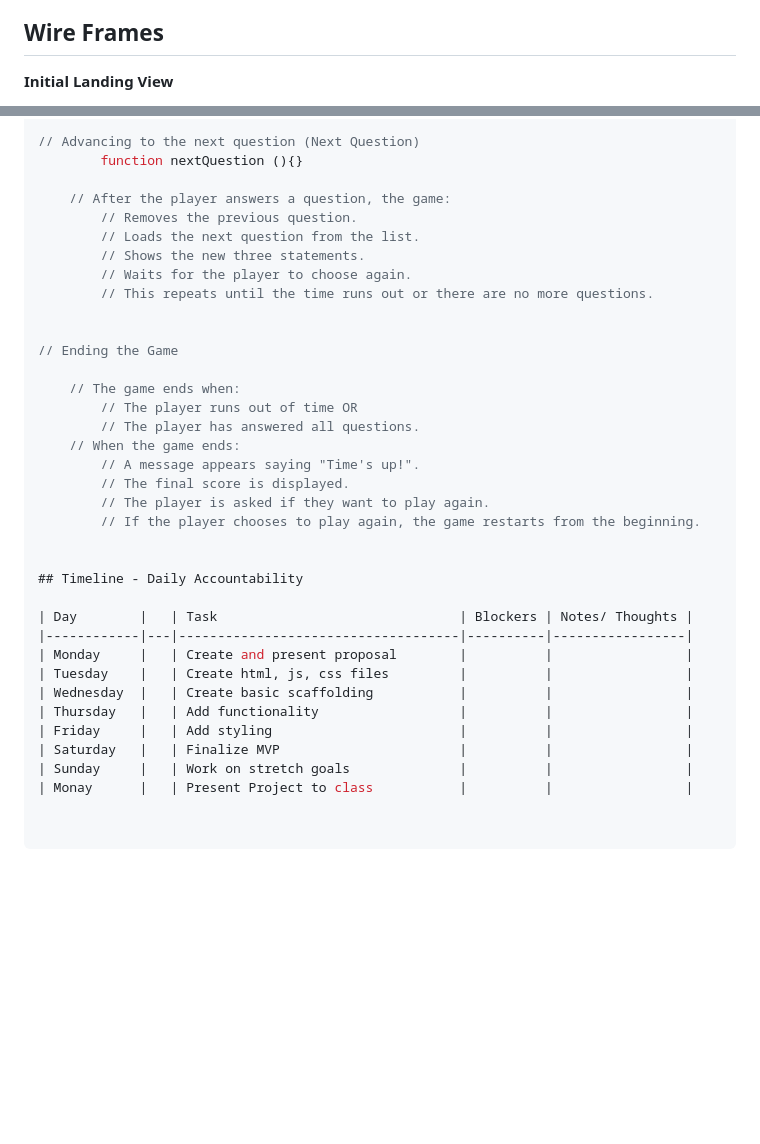
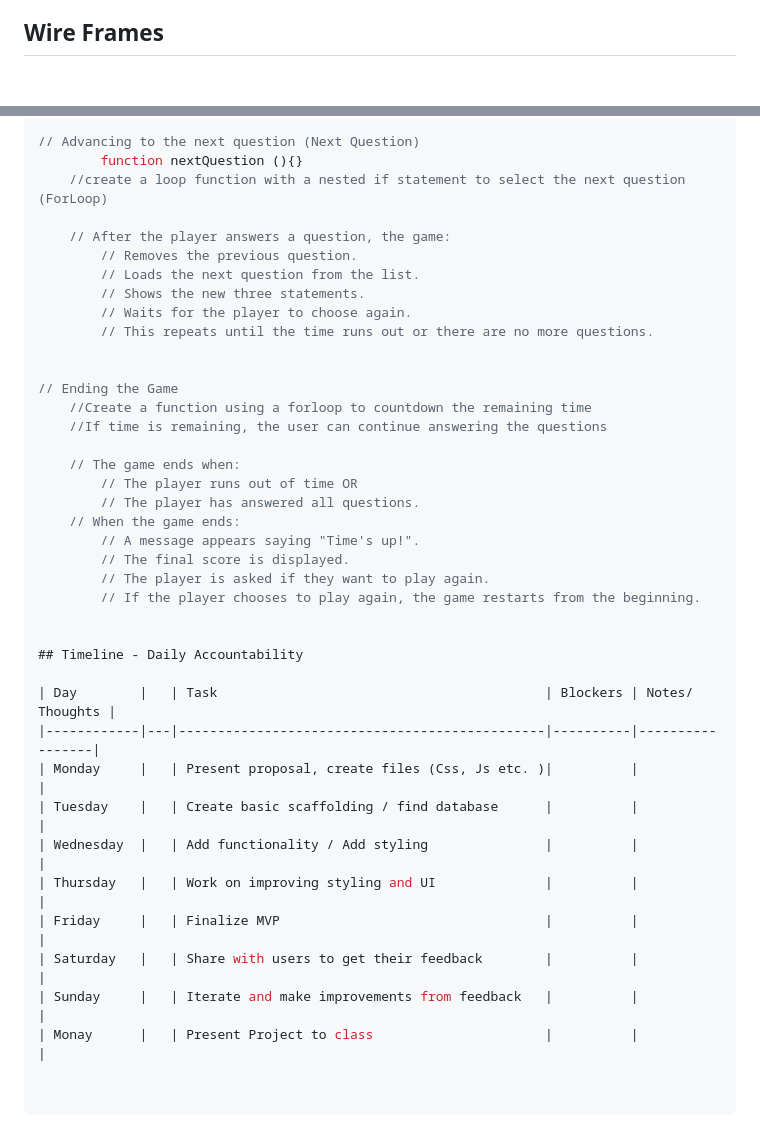
Before and after one commit to CartezDew/This-Is-Africa, a Markdown page: PROPOSAL.md, 2 parts joined by grey strips. Drawn GitHub-style; blank space fills up the shorter version.

Commit message:
Updated Proposal

```diff
--- a/PROPOSAL.md
+++ b/PROPOSAL.md
@@ -47,5 +45,4 @@ These are the core features:
 
 ## Wire Frames
 
-**Initial Landing View**
 
@@ -99,6 +97,7 @@ These are the core features:
 
 // Advancing to the next question (Next Question)
         function nextQuestion (){}
+    //create a loop function with a nested if statement to select the next question (ForLoop)
 
     // After the player answers a question, the game:
         // Removes the previous question.
@@ -109,6 +108,8 @@ These are the core features:
 
 
 // Ending the Game
+    //Create a function using a forloop to countdown the remaining time
+    //If time is remaining, the user can continue answering the questions
 
     // The game ends when:
         // The player runs out of time OR
@@ -122,13 +123,13 @@ These are the core features:
 
 ## Timeline - Daily Accountability
 
-| Day        |   | Task                               | Blockers | Notes/ Thoughts |
-|------------|---|------------------------------------|----------|-----------------|
-| Monday     |   | Create and present proposal        |          |                 |
-| Tuesday    |   | Create html, js, css files         |          |                 |
-| Wednesday  |   | Create basic scaffolding           |          |                 |
-| Thursday   |   | Add functionality                  |          |                 |
-| Friday     |   | Add styling                        |          |                 |
-| Saturday   |   | Finalize MVP                       |          |                 |
-| Sunday     |   | Work on stretch goals              |          |                 |
-| Monay      |   | Present Project to class           |          |                 |
+| Day        |   | Task                                          | Blockers | Notes/ Thoughts |
+|------------|---|-----------------------------------------------|----------|-----------------|
+| Monday     |   | Present proposal, create files (Css, Js etc. )|          |                 |
+| Tuesday    |   | Create basic scaffolding / find database      |          |                 |
+| Wednesday  |   | Add functionality / Add styling               |          |                 |
+| Thursday   |   | Work on improving styling and UI              |          |                 |
+| Friday     |   | Finalize MVP                                  |          |                 |
+| Saturday   |   | Share with users to get their feedback        |          |                 |
+| Sunday     |   | Iterate and make improvements from feedback   |          |                 |
+| Monay      |   | Present Project to class                      |          |                 |
```
Also changed, not shown: other parts of PROPOSAL.md (+4 -5 lines).
